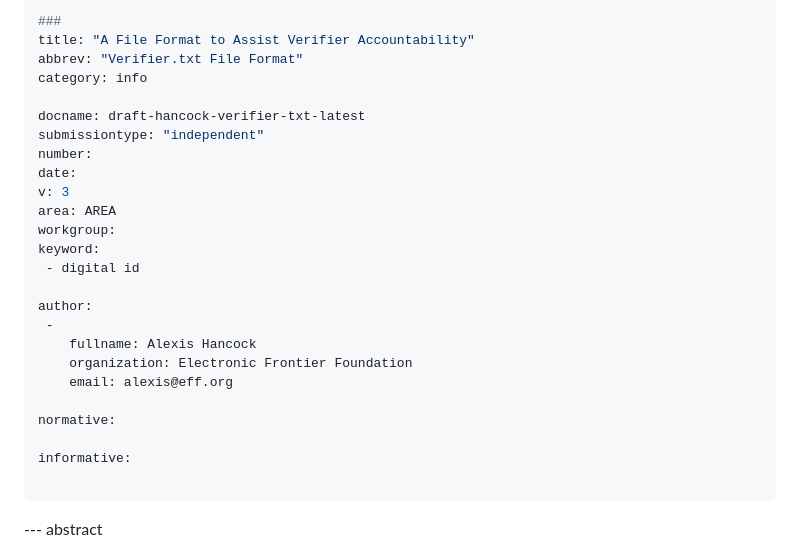
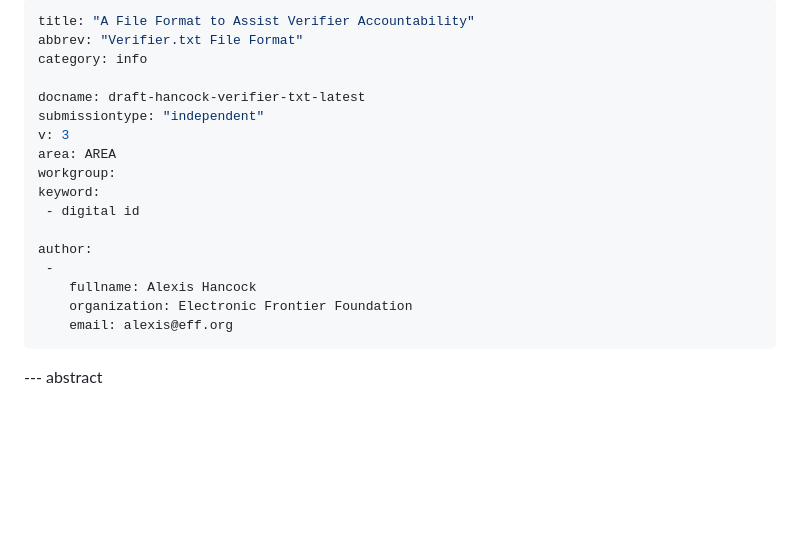
Before and after one commit to zoracon/draft-hancock-verifier-txt, a Markdown page: draft-hancock-verifier-txt-latest-latest.md, the part around the change printed below. Drawn GitHub-style; blank space fills up the shorter version.

Commit message:
remove empty/unnecessary header lines

```diff
--- a/draft-hancock-verifier-txt-latest-latest.md
+++ b/draft-hancock-verifier-txt-latest-latest.md
@@ -1,13 +1,10 @@
 ---
-###
 title: "A File Format to Assist Verifier Accountability"
 abbrev: "Verifier.txt File Format"
 category: info
 
 docname: draft-hancock-verifier-txt-latest
 submissiontype: "independent"
-number:
-date:
 v: 3
 area: AREA
 workgroup:
@@ -19,11 +16,6 @@ author:
     fullname: Alexis Hancock
     organization: Electronic Frontier Foundation
     email: alexis@eff.org
-
-normative:
-
-informative:
-
 ...
 
 --- abstract
```
Also changed, not shown: other parts of draft-hancock-verifier-txt-latest-latest.md (+1 -0 lines).
